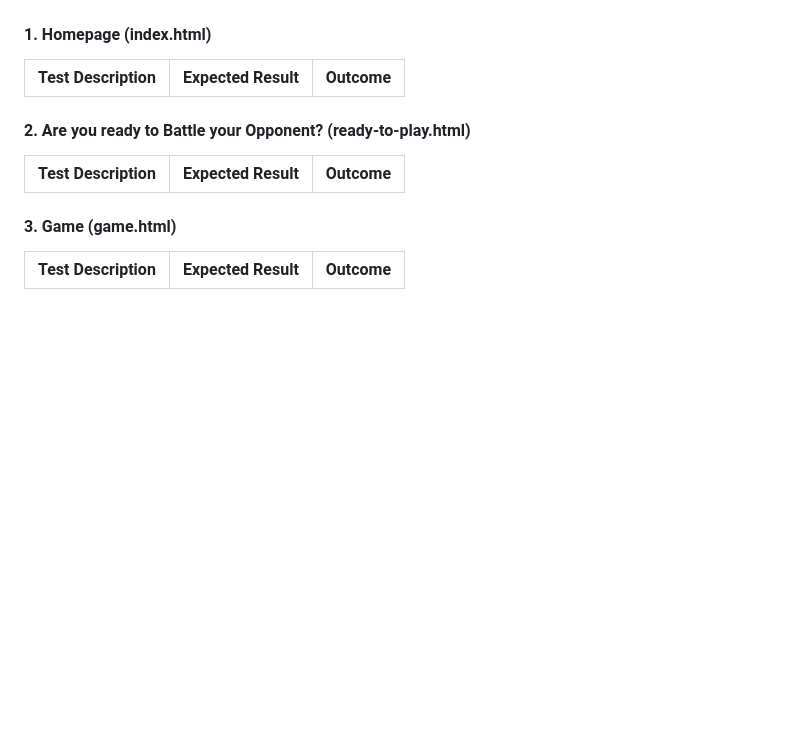
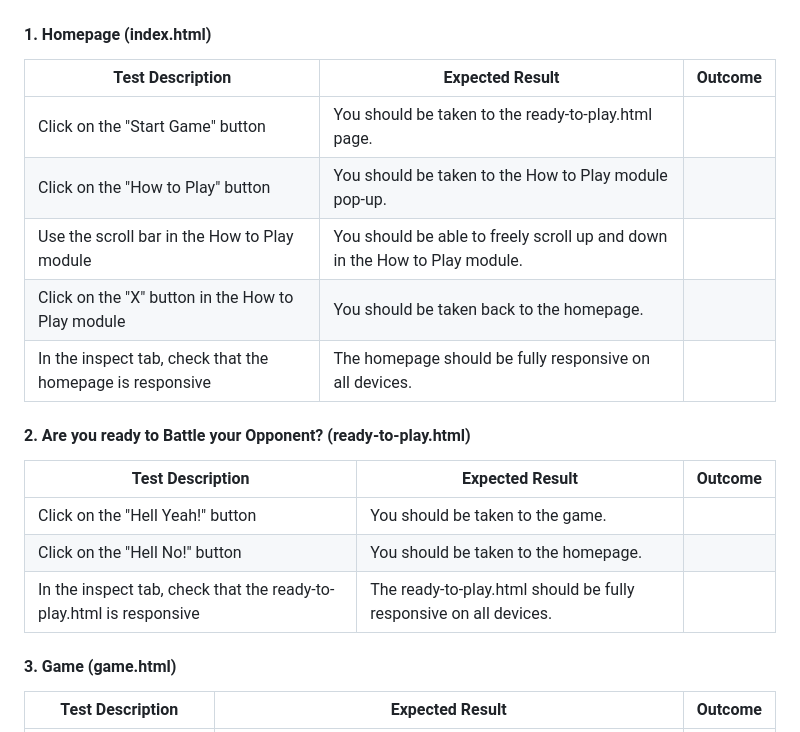
Before and after one commit to sophielrt/Pokemon_Top_Trumps, a Markdown page: README.md, the part around the change printed below. GitHub-like rendering; blank space fills up the shorter version.

```diff
--- a/README.md
+++ b/README.md
@@ -131,11 +131,19 @@ I designed the wireframe using Balsamiq.
 
 | **Test Description** | **Expected Result** | **Outcome** |
 | ------------- | ------------- |:-----:|
+|Click on the "Start Game" button|You should be taken to the ready-to-play.html page.| |
+|Click on the "How to Play" button|You should be taken to the How to Play module pop-up.| |
+|Use the scroll bar in the How to Play module|You should be able to freely scroll up and down in the How to Play module.| |
+|Click on the "X" button in the How to Play module|You should be taken back to the homepage.| |
+|In the inspect tab, check that the homepage is responsive|The homepage should be fully responsive on all devices.| |
 
 #### 2. Are you ready to Battle your Opponent? (ready-to-play.html)
 
 | **Test Description** | **Expected Result** | **Outcome** |
 | ------------- | ------------- |:-----:|
+|Click on the "Hell Yeah!" button|You should be taken to the game.| |
+|Click on the "Hell No!" button|You should be taken to the homepage.| |
+|In the inspect tab, check that the ready-to-play.html is responsive|The ready-to-play.html should be fully responsive on all devices.| |
 
 #### 3. Game (game.html)
 
```
Also changed, not shown: other parts of README.md (+19 -0 lines).
